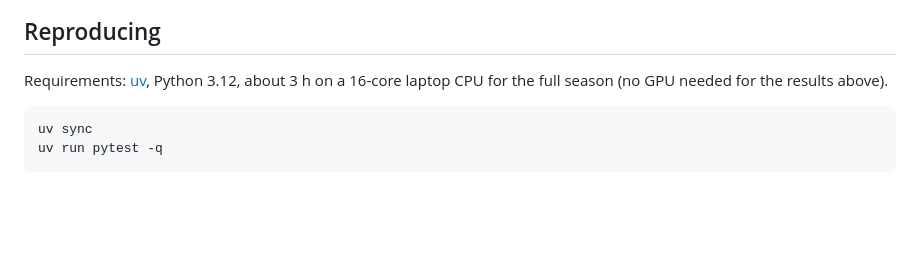
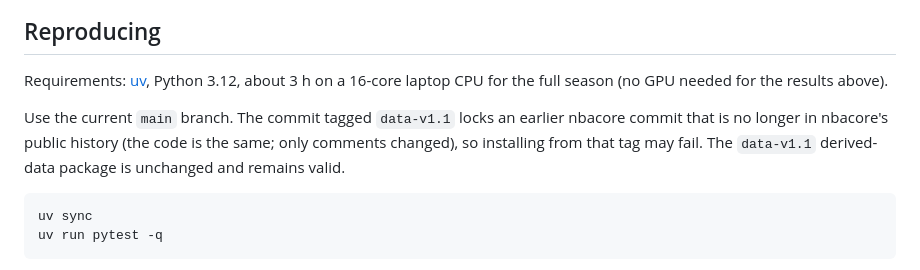
Before and after one commit to yangzhou-tysportsanalytics/ghosting_defence, a Markdown page: README.md, the part around the change. GitHub-like rendering; blank space fills up the shorter version.

Commit message:
README: reproduce from main; data-v1.1 tag locks a superseded nbacore commit (package unchanged)

````diff
--- a/README.md
+++ b/README.md
@@ -75,6 +75,11 @@ Design choices are listed in `docs/decisions.md`; the tracking-data format in `d
 
 Requirements: [uv](https://docs.astral.sh/uv/), Python 3.12, about 3 h on a 16-core laptop CPU for
 the full season (no GPU needed for the results above).
+
+Use the current `main` branch. The commit tagged `data-v1.1` locks an earlier nbacore commit
+that is no longer in nbacore's public history (the code is the same; only comments changed), so
+installing from that tag may fail. The `data-v1.1` derived-data package is unchanged and
+remains valid.
 
 ```bash
 uv sync
````
